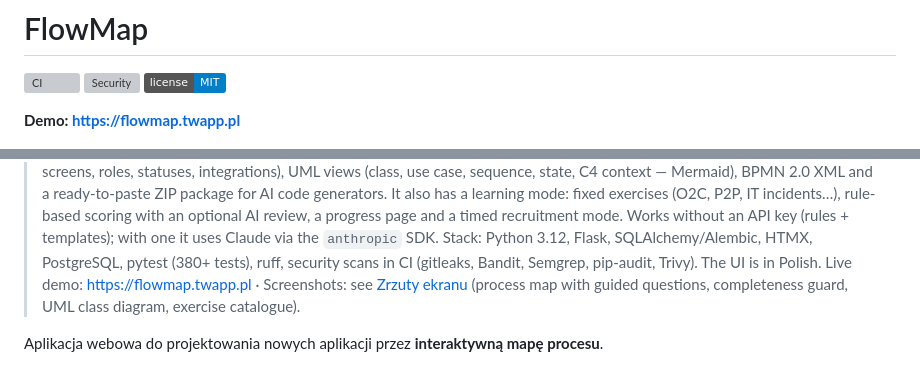
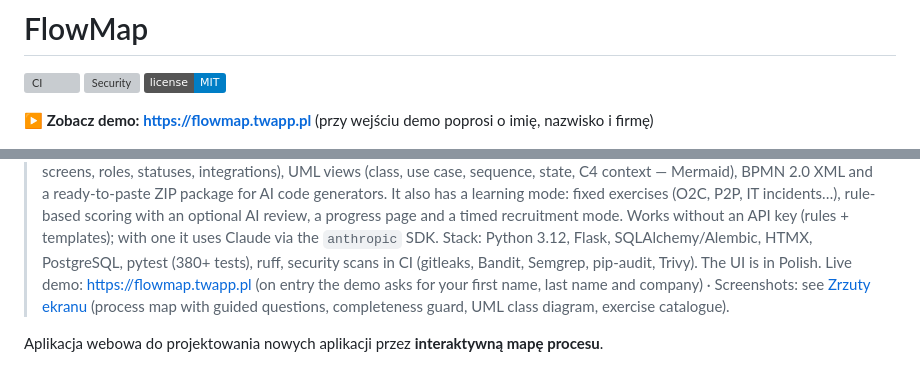
Before and after one commit to TomaszWu14/flowmap, a Markdown page: README.md, 2 parts joined by grey strips. Drawn GitHub-style; badges without logos; grey boxes are pictures that could not be loaded.

Commit message:
README: informacja o bramce odwiedzającego przy linku do demo
Co-Authored-By: Claude Opus 5.5 <noreply@anthropic.com>
Claude-Session: https://claude.ai/code/session_01FKW1Aa4TTFHxRgZmwcBTU9

```diff
--- a/README.md
+++ b/README.md
@@ -4,7 +4,7 @@
 [![Security](https://github.com/TomaszWu14/flowmap/actions/workflows/security.yml/badge.svg?branch=main)](https://github.com/TomaszWu14/flowmap/actions/workflows/security.yml)
 [![License: MIT](https://img.shields.io/badge/license-MIT-blue.svg)](LICENSE)
 
-**Demo: https://flowmap.twapp.pl**
+**▶ Zobacz demo: https://flowmap.twapp.pl** (przy wejściu demo poprosi o imię, nazwisko i firmę)
 
 ![Mapa procesu z prowadzeniem pytaniami](docs/zrzuty/mapa-procesu.png)
 
@@ -20,7 +20,7 @@
 > Works without an API key (rules + templates); with one it uses Claude via the `anthropic` SDK.
 > Stack: Python 3.12, Flask, SQLAlchemy/Alembic, HTMX, PostgreSQL, pytest (380+ tests), ruff,
 > security scans in CI (gitleaks, Bandit, Semgrep, pip-audit, Trivy). The UI is in Polish.
-> Live demo: https://flowmap.twapp.pl · Screenshots: see [Zrzuty ekranu](#zrzuty-ekranu) (process map
+> Live demo: https://flowmap.twapp.pl (on entry the demo asks for your first name, last name and company) · Screenshots: see [Zrzuty ekranu](#zrzuty-ekranu) (process map
 > with guided questions, completeness guard, UML class diagram, exercise catalogue).
 
 Aplikacja webowa do projektowania nowych aplikacji przez **interaktywną mapę procesu**.
```
